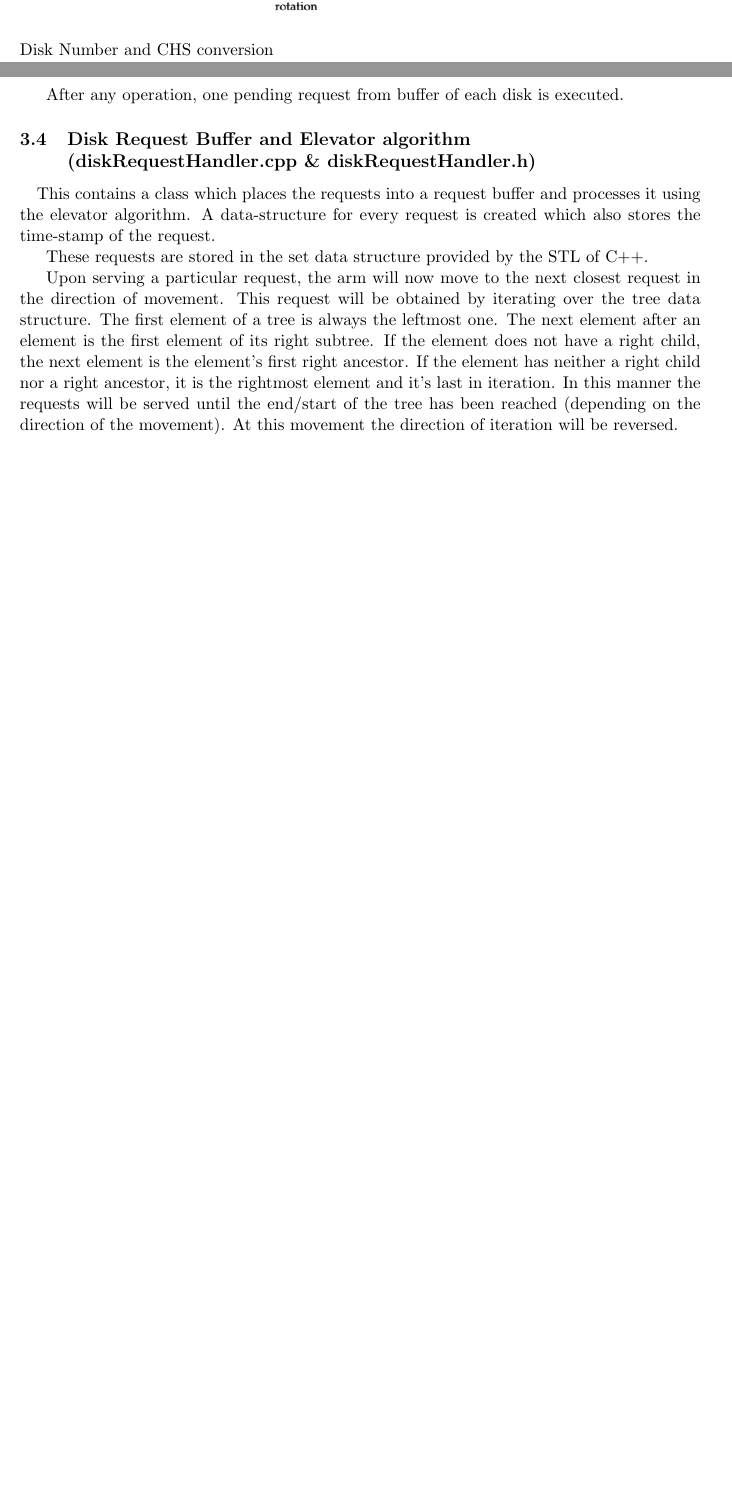
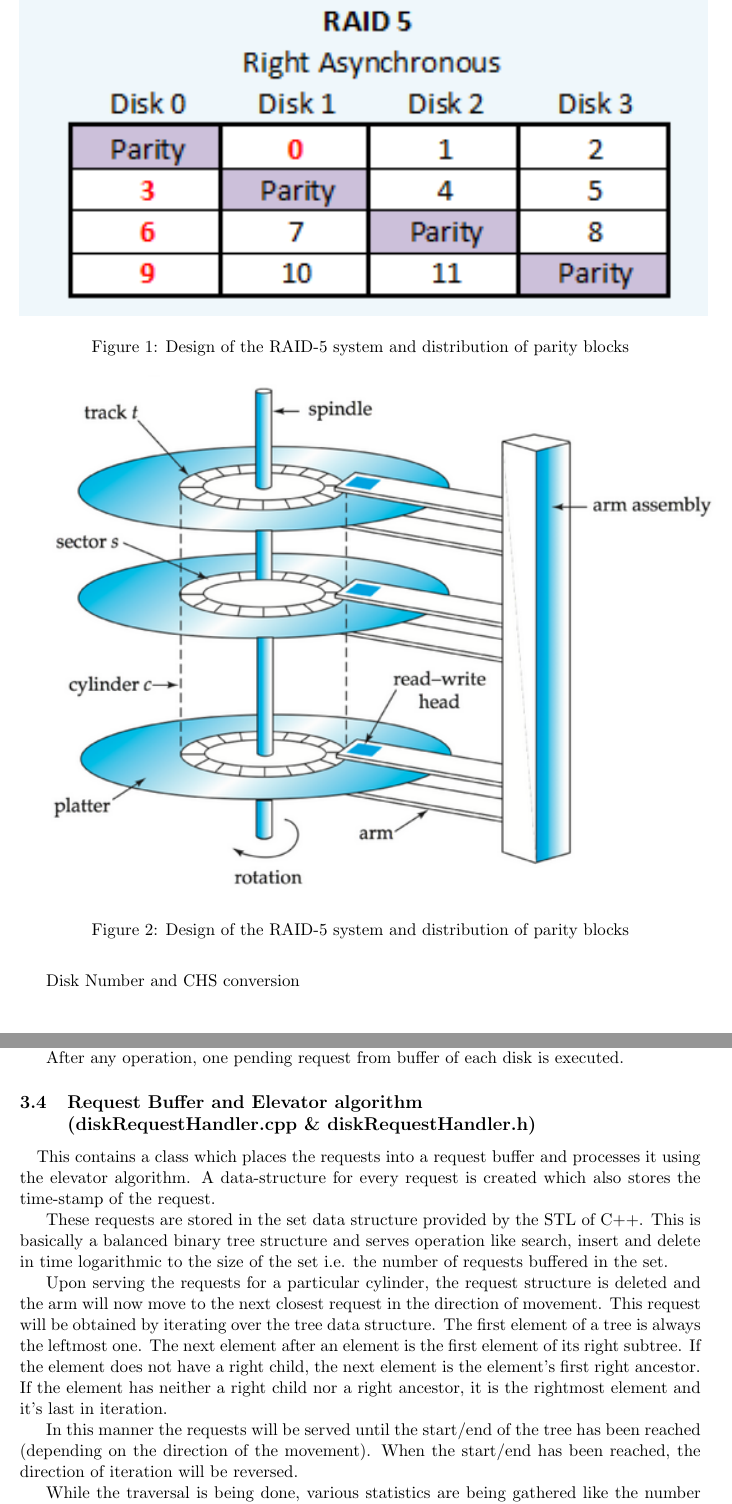
Before and after one commit to Deependra-Patel/diskSimulator, a LaTeX document (pflayer/report/finalreport.tex): two parts of pages 3 and 4 of 4, joined at a grey line, cut at the place of the change, the shorter picture padded with empty space. Compiled offline with pdfLaTeX.

Commit message:
added functionality without elevator

```diff
--- a/pflayer/report/finalreport.tex
+++ b/pflayer/report/finalreport.tex
@@ -12,19 +12,21 @@
 		Deependra Patel \\ 120050032 \\ pateldeependra06@gmail.com
 		}
 
-\date{}
+\date{\today}
 \begin{document}
 
 \maketitle
 
 \section{Introduction}
 \paragraph{}
-	This report talks about a strategic simulation of a disk system. The simulation includes an efficient arm movement strategy for processing the requests on a disk system, providing reliability, high performance through implementation of the \textbf{RAID-5} technology and caching unit for faster access.
+
+This report talks about a strategic simulation of a disk system. The simulation includes an efficient arm movement strategy for processing the requests on a disk system, providing reliability, high performance through implementation of the \textbf{RAID-5} technology and caching unit for faster access.
 
 This disk-system is accessed by the paged file module provided at the starting of the project. The statistics related to various performance parameters are gathered and various conclusions and effect of the technologies used are displayed through graphs etc.
 
 \section{Structure of the disk-system}
 \paragraph{}
+
 A main controller controls and executes all the functionalities provided. This is the structure that is accessed by the paged file module and acts as an interface between the PF layer and the disk.
 
 The main controller provides a mapping of page number to disk addresses. It has an access to a cache controller which manages the disk cache and interfaces between the disk-system and the main controller. The cache controller checks if the data is present in the cache and returns it. If not present, it passes the request to a disk controller which simulates the disk-system. The disk controller passes this request to a request buffer which in turn processes these requests using the elevator algorithm.
@@ -62,7 +61,19 @@ Disk Controller handles all the requests(read/write) made to the disk. The input
 
-\begin{center}
-\includegraphics[scale=0.5]{images/disk.png}
-\end{center}
+\begin{figure}[ht!]
+\center
+\includegraphics[scale = 1.40]{images/raid5.png}
+\caption{Design of the RAID-5 system and distribution of parity blocks}
+\label{overflow}
+\end{figure}
+
+\begin{figure}[ht!]
+\center
+\includegraphics[scale = 0.80]{images/disk.png}
+\caption{Design of the RAID-5 system and distribution of parity blocks}
+\label{overflow}
+\end{figure}
+
+
 Disk Number and CHS conversion \\
 Let there be D disks are used in RAID5 (D+1 in total), each with each with N cylinders, M tracks/cylinder, and K sectors per track. Then the disk address of this sector can be calculated as :
 \\
@@ -89,13 +100,18 @@ Write Sector - Both the requested and parity blocks are first read. XOR of bits
 
 After any operation, one pending request from buffer of each disk is executed.
 
-\subsection{Disk Request Buffer and Elevator algorithm \\ (diskRequestHandler.cpp \& diskRequestHandler.h)}
+\subsection{Request Buffer and Elevator algorithm \\ (diskRequestHandler.cpp \& diskRequestHandler.h)}
 \paragraph{}
 
 This contains a class which places the requests into a request buffer and processes it using the elevator algorithm. A data-structure for every request is created which also stores the time-stamp of the request.
 
-These requests are stored in the set data structure provided by the STL of C++.
+These requests are stored in the set data structure provided by the STL of C++. This is basically a balanced binary tree structure and serves operation like search, insert and delete in time logarithmic to the size of the set i.e. the number of requests buffered in the set.
 
-Upon serving a particular request, the arm will now move to the next closest request in the direction of movement. This request will be obtained by iterating over the tree data structure. The first element of a tree is always the leftmost one. The next element after an element is the first element of its right subtree. If the element does not have a right child, the next element is the element's first right ancestor. If the element has neither a right child nor a right ancestor, it is the rightmost element and it's last in iteration. In this manner the requests will be served until the end/start of the tree has been reached (depending on the direction of the movement). At this movement the direction of iteration will be reversed.
+Upon serving the requests for a particular cylinder, the request structure is deleted and the arm will now move to the next closest request in the direction of movement. This request will be obtained by iterating over the tree data structure. The first element of a tree is always the leftmost one. The next element after an element is the first element of its right subtree. If the element does not have a right child, the next element is the element's first right ancestor. If the element has neither a right child nor a right ancestor, it is the rightmost element and it's last in iteration.
+
+In this manner the requests will be served until the start/end of the tree has been reached (depending on the direction of the movement). When the start/end has been reached, the direction of iteration will be reversed.
+
+While the traversal is being done, various statistics are being gathered like the number of times the cylinder switch is happening (i.e. the arm movement), the rotational latency incurred and the track switch. Printing the requests in the buffer is also supported which shows how the requests are being processed and queued up.
+
 
 \end{document}
```
Also changed, not shown: pflayer/report/finalreport.tex (3 more changed lines), 5 other files.
